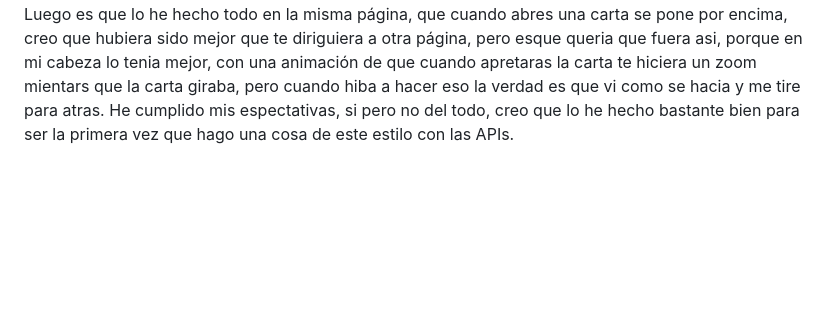
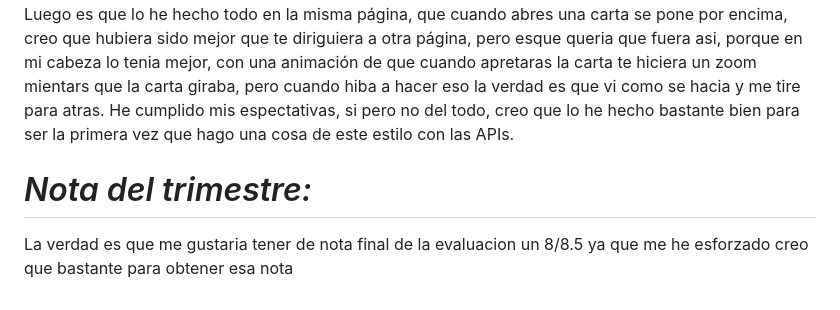
Before and after one commit to MarcosFerrandiz/Pokemon-TCG-Explorer, a Markdown page: README.md, the part around the change. Drawn GitHub-style; blank space fills up the shorter version.

```diff
--- a/README.md
+++ b/README.md
@@ -22,3 +22,7 @@
 
   Creo que me pondría un 7 / 7.5, ya que creo que cosas importantes como el uso de la API los he cumplido y la aplicación funciona como yo me esperaba, pero hay cosas que yo personalmente mejoraria si pudiera, lo primero de todo sería lo visual, ya que no soy experto en diseño y me ha quedado algo simple, pero mejorable, luego hay cosas que creo que las he hecho poco intuitiva, por ejemplo las cartas que no tienen precio no se abren, ya que son cartas que o son cartas que no valen la pena o no se han vendido, por lo que no se usan, entonces esas cartas al no usarse no las abre, pero eso ha sido decision mia, y la verdad que al final no me ha terminado de convencer la decision tomada. Luego es que lo he hecho todo en la misma página, que cuando abres una carta se pone por encima, creo que hubiera sido mejor que te diriguiera a otra página, pero esque queria que fuera asi, porque en mi cabeza lo tenia mejor, con una animación de que cuando apretaras la carta te hiciera un zoom mientars que la carta giraba, pero cuando hiba a hacer eso la verdad es que vi como se hacia y me tire para atras.
   He cumplido mis espectativas, si pero no del todo, creo que lo he hecho bastante bien para ser la primera vez que hago una cosa de este estilo con las APIs.
+
+# _Nota del trimestre:_
+
+  La verdad es que me gustaria tener de nota final de la evaluacion un 8/8.5 ya que me he esforzado creo que bastante para obtener esa nota
```
